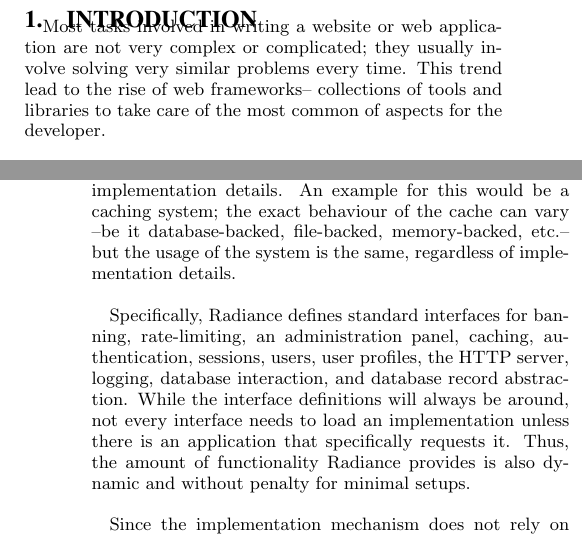
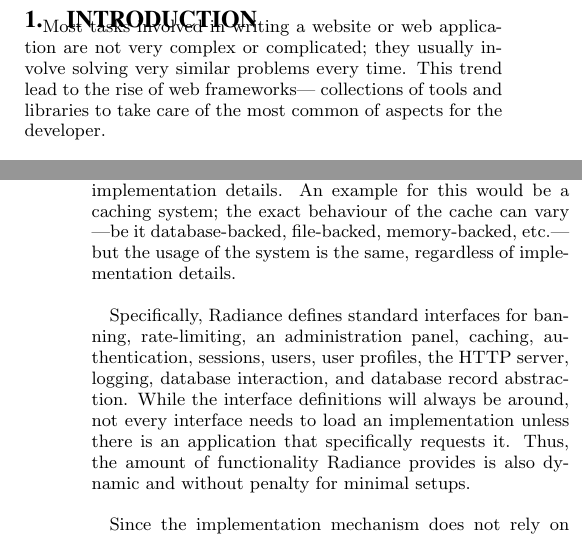
Before and after one commit to Shinmera/talks, a LaTeX paper (els2017-radiance/paper.tex): two parts of the columns of pages 1 and 2 of 4, joined at a grey line, cut so that both start at the same text. Compiled offline with XeLaTeX.

Commit message:
Minor crap.

```diff
--- a/els2017-radiance/paper.tex
+++ b/els2017-radiance/paper.tex
@@ -57,7 +57,7 @@
 \newpage
 
 \section{Introduction}
-Most tasks involved in writing a website or web application are not very complex or complicated; they usually involve solving very similar problems every time. This trend lead to the rise of web frameworks-- collections of tools and libraries to take care of the most common of aspects for the developer. \\
+Most tasks involved in writing a website or web application are not very complex or complicated; they usually involve solving very similar problems every time. This trend lead to the rise of web frameworks--- collections of tools and libraries to take care of the most common of aspects for the developer. \\
 
 A web application framework is comprised of several components. This can go from the absolute minimum of an HTTP server and URL dispatch mechanism as seen in microframeworks\cite{microframeworks}, to a vast range of tools including database access, authentication, user management, validation, API endpoints, and more. All of these components exist with the aim of reducing the amount of work necessary to write a single web application. \\
 
@@ -86,7 +86,7 @@
 
 The code that actually realises the specific behaviour of the individual definitions is left up to an implementation of the respective interface. Such an implementation can be a regular system that simply overwrites the stubs defined by the interface. In the case of our proposed database interface, we could have multiple implementations to choose from, each of which provides the glue code to a particular type of database system. The choice of the specific implementation for an interface is left up to the administrator of a Radiance installation. Since the applications that make use of an interface and the implementation for it must conform to its specified behaviour, all applications should work regardless of the particular implementation chosen. \\
 
-Radiance provides standard interface definitions for most of the common aspects of web application programming, allowing the sharing of the previously discussed common resources. However, it is also sensible to define interfaces for commonly needed tools that may have slightly different implementation details. An example for this would be a caching system; the exact behaviour of the cache can vary --be it database-backed, file-backed, memory-backed, etc.-- but the usage of the system is the same, regardless of implementation details. \\
+Radiance provides standard interface definitions for most of the common aspects of web application programming, allowing the sharing of the previously discussed common resources. However, it is also sensible to define interfaces for commonly needed tools that may have slightly different implementation details. An example for this would be a caching system; the exact behaviour of the cache can vary ---be it database-backed, file-backed, memory-backed, etc.--- but the usage of the system is the same, regardless of implementation details. \\
 
 Specifically, Radiance defines standard interfaces for banning, rate-limiting, an administration panel, caching, authentication, sessions, users, user profiles, the HTTP server, logging, database interaction, and database record abstraction. While the interface definitions will always be around, not every interface needs to load an implementation unless there is an application that specifically requests it. Thus, the amount of functionality Radiance provides is also dynamic and without penalty for minimal setups. \\
 
```
Also changed, not shown: els2017-radiance/paper.pdf, els2017-radiance/paper.tex (2 more changed lines).
